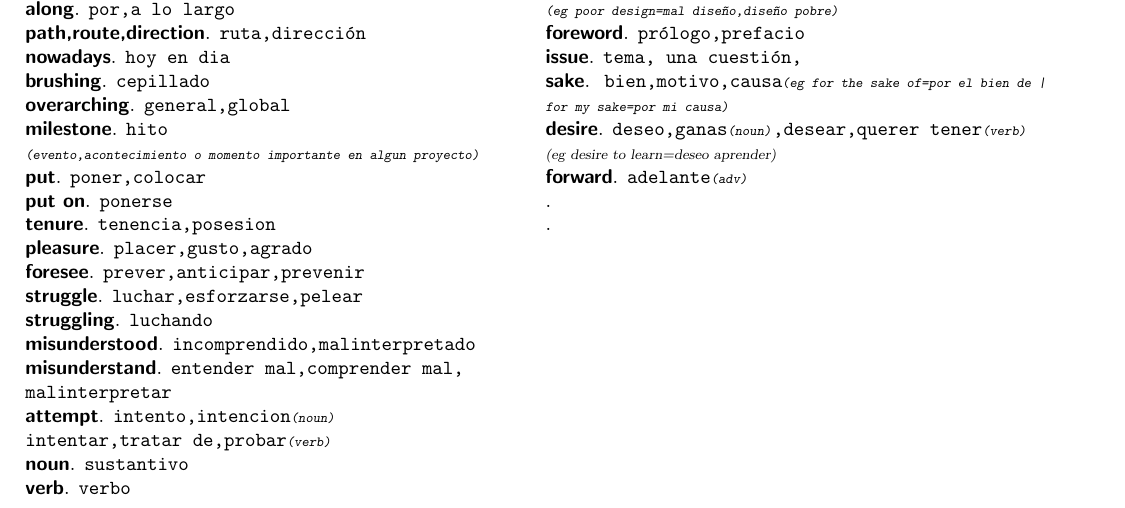
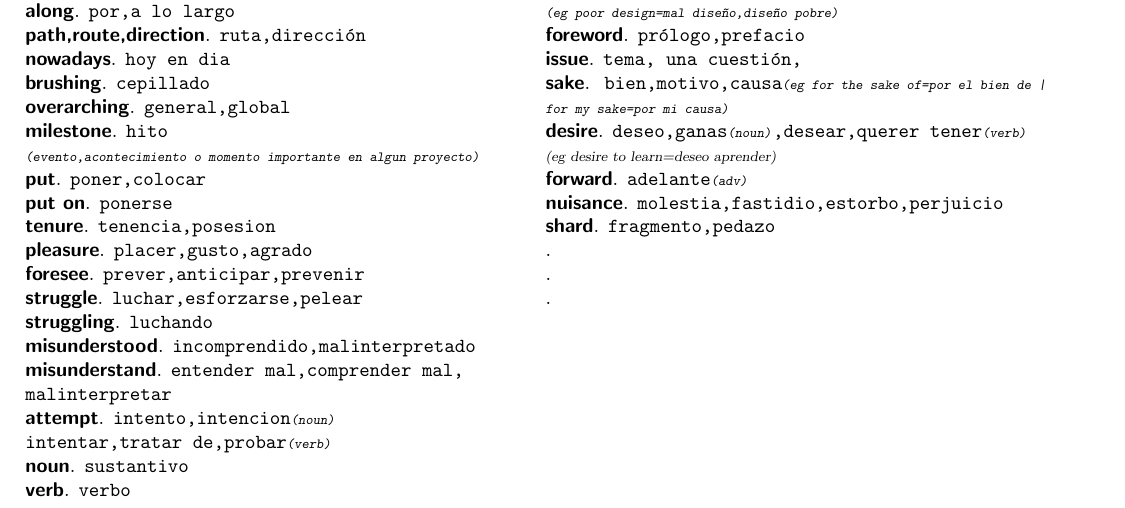
Before and after one commit to sasor/filesNoName, a LaTeX document (nameless.tex): part of page 4 of 4, cut so that both start at the same text. Compiled offline with pdfLaTeX.

Commit message:
una palabra mas

```diff
--- a/nameless.tex
+++ b/nameless.tex
@@ -347,6 +347,9 @@
 	\textsf{\textbf{sake}}. \texttt{bien,motivo,causa{\scriptsize \textsl{(eg for the sake of=por el bien de | for my sake=por mi causa)}}}\\
 	\textsf{\textbf{desire}}. \texttt{deseo,ganas{\scriptsize \textsl{(noun)}},desear,querer tener{\scriptsize \textsl{(verb)}}}\\{\scriptsize \textsl{(eg desire to learn=deseo aprender)}}\\
 	\textsf{\textbf{forward}}. \texttt{adelante{\scriptsize \textsl{(adv)}}}\\
+	\textsf{\textbf{nuisance}}. \texttt{molestia,fastidio,estorbo,perjuicio}\\
+	\textsf{\textbf{shard}}. \texttt{fragmento,pedazo}\\
+	\textsf{\textbf{}}. \texttt{}\\
 	\textsf{\textbf{}}. \texttt{}\\
 	\textsf{\textbf{}}. \texttt{}\\
 \end{document}
```
